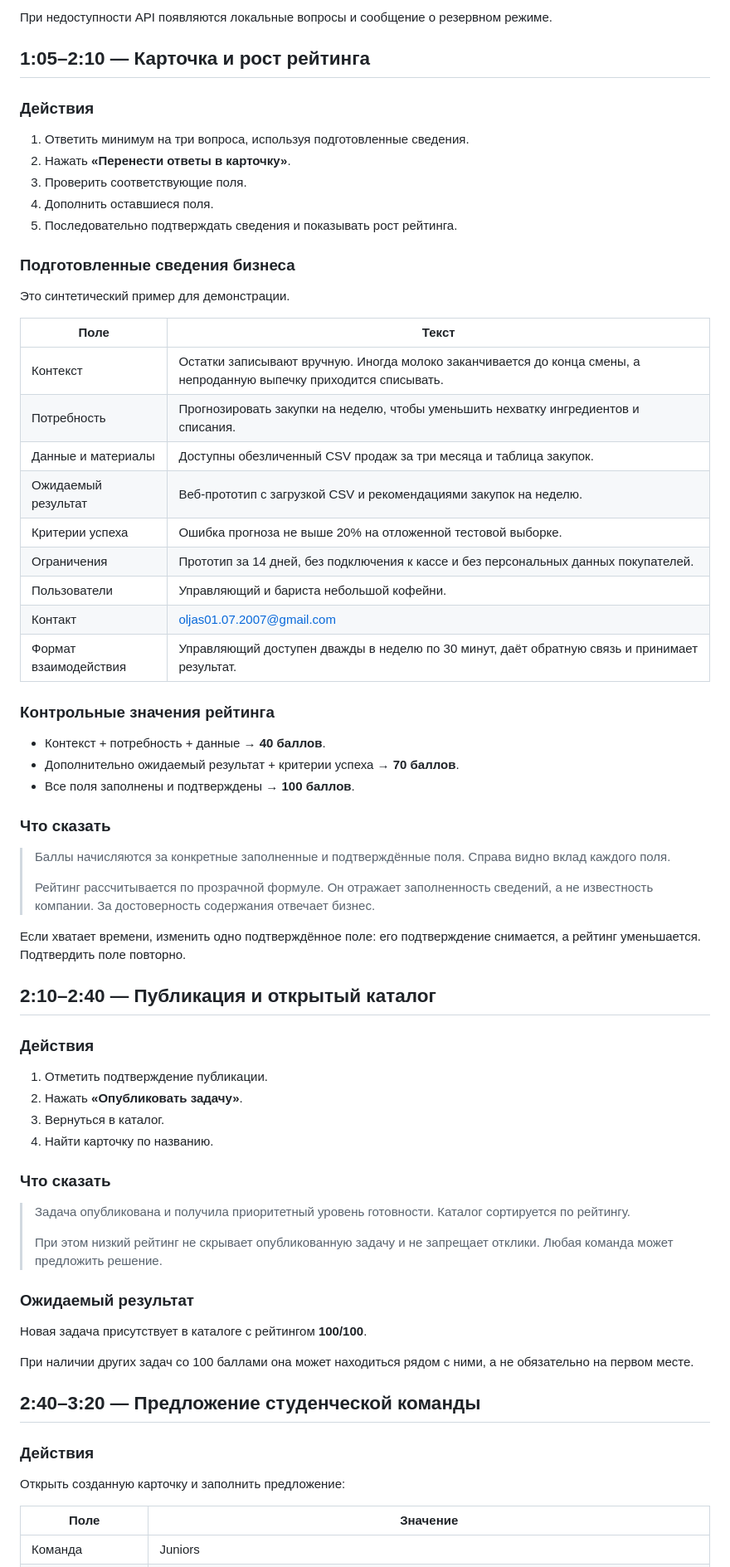
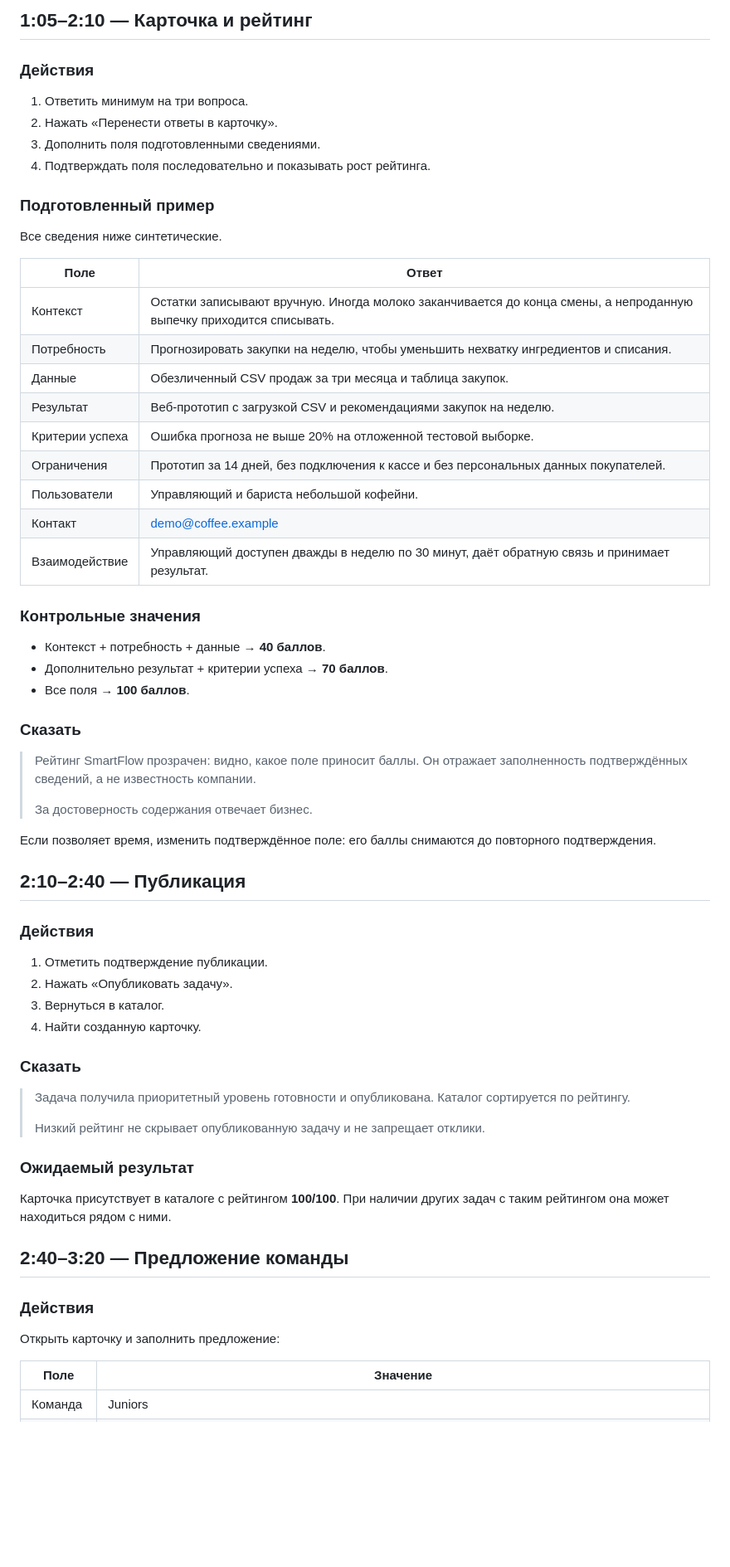
Before and after one commit to BAITC-Hacks/hack-e38c07f2-juniors, a Markdown page: DEMO.md, the part around one of its changes. Shown at 83% size. Rendered like a GitHub page; blank space fills up the shorter version.

```diff
--- a/DEMO.md
+++ b/DEMO.md
@@ -74,72 +75,67 @@
 
-При недоступности API появляются локальные вопросы и сообщение о резервном режиме.
-
-## 1:05–2:10 — Карточка и рост рейтинга
+## 1:05–2:10 — Карточка и рейтинг
 
 ### Действия
 
-1. Ответить минимум на три вопроса, используя подготовленные сведения.
-2. Нажать **«Перенести ответы в карточку»**.
-3. Проверить соответствующие поля.
-4. Дополнить оставшиеся поля.
-5. Последовательно подтверждать сведения и показывать рост рейтинга.
+1. Ответить минимум на три вопроса.
+2. Нажать «Перенести ответы в карточку».
+3. Дополнить поля подготовленными сведениями.
+4. Подтверждать поля последовательно и показывать рост рейтинга.
 
-### Подготовленные сведения бизнеса
+### Подготовленный пример
 
-Это синтетический пример для демонстрации.
+Все сведения ниже синтетические.
 
-| Поле | Текст |
+| Поле | Ответ |
 |---|---|
 | Контекст | Остатки записывают вручную. Иногда молоко заканчивается до конца смены, а непроданную выпечку приходится списывать. |
 | Потребность | Прогнозировать закупки на неделю, чтобы уменьшить нехватку ингредиентов и списания. |
-| Данные и материалы | Доступны обезличенный CSV продаж за три месяца и таблица закупок. |
-| Ожидаемый результат | Веб-прототип с загрузкой CSV и рекомендациями закупок на неделю. |
+| Данные | Обезличенный CSV продаж за три месяца и таблица закупок. |
+| Результат | Веб-прототип с загрузкой CSV и рекомендациями закупок на неделю. |
 | Критерии успеха | Ошибка прогноза не выше 20% на отложенной тестовой выборке. |
 | Ограничения | Прототип за 14 дней, без подключения к кассе и без персональных данных покупателей. |
 | Пользователи | Управляющий и бариста небольшой кофейни. |
-| Контакт | oljas01.07.2007@gmail.com |
-| Формат взаимодействия | Управляющий доступен дважды в неделю по 30 минут, даёт обратную связь и принимает результат. |
+| Контакт | demo@coffee.example |
+| Взаимодействие | Управляющий доступен дважды в неделю по 30 минут, даёт обратную связь и принимает результат. |
 
-### Контрольные значения рейтинга
+### Контрольные значения
 
 - Контекст + потребность + данные → **40 баллов**.
-- Дополнительно ожидаемый результат + критерии успеха → **70 баллов**.
-- Все поля заполнены и подтверждены → **100 баллов**.
+- Дополнительно результат + критерии успеха → **70 баллов**.
+- Все поля → **100 баллов**.
 
-### Что сказать
+### Сказать
 
-> Баллы начисляются за конкретные заполненные и подтверждённые поля. Справа видно вклад каждого поля.
+> Рейтинг SmartFlow прозрачен: видно, какое поле приносит баллы. Он отражает заполненность подтверждённых сведений, а не известность компании.
 >
-> Рейтинг рассчитывается по прозрачной формуле. Он отражает заполненность сведений, а не известность компании. За достоверность содержания отвечает бизнес.
+> За достоверность содержания отвечает бизнес.
 
-Если хватает времени, изменить одно подтверждённое поле: его подтверждение снимается, а рейтинг уменьшается. Подтвердить поле повторно.
+Если позволяет время, изменить подтверждённое поле: его баллы снимаются до повторного подтверждения.
 
-## 2:10–2:40 — Публикация и открытый каталог
+## 2:10–2:40 — Публикация
 
 ### Действия
 
 1. Отметить подтверждение публикации.
-2. Нажать **«Опубликовать задачу»**.
+2. Нажать «Опубликовать задачу».
 3. Вернуться в каталог.
-4. Найти карточку по названию.
+4. Найти созданную карточку.
 
-### Что сказать
+### Сказать
 
-> Задача опубликована и получила приоритетный уровень готовности. Каталог сортируется по рейтингу.
+> Задача получила приоритетный уровень готовности и опубликована. Каталог сортируется по рейтингу.
 >
-> При этом низкий рейтинг не скрывает опубликованную задачу и не запрещает отклики. Любая команда может предложить решение.
+> Низкий рейтинг не скрывает опубликованную задачу и не запрещает отклики.
 
 ### Ожидаемый результат
 
-Новая задача присутствует в каталоге с рейтингом **100/100**.
+Карточка присутствует в каталоге с рейтингом **100/100**. При наличии других задач с таким рейтингом она может находиться рядом с ними.
 
-При наличии других задач со 100 баллами она может находиться рядом с ними, а не обязательно на первом месте.
-
-## 2:40–3:20 — Предложение студенческой команды
+## 2:40–3:20 — Предложение команды
 
 ### Действия
 
-Открыть созданную карточку и заполнить предложение:
+Открыть карточку и заполнить предложение:
 
 | Поле | Значение |
 |---|---|
```
Also changed, not shown: other parts of DEMO.md (+85 -84 lines).
